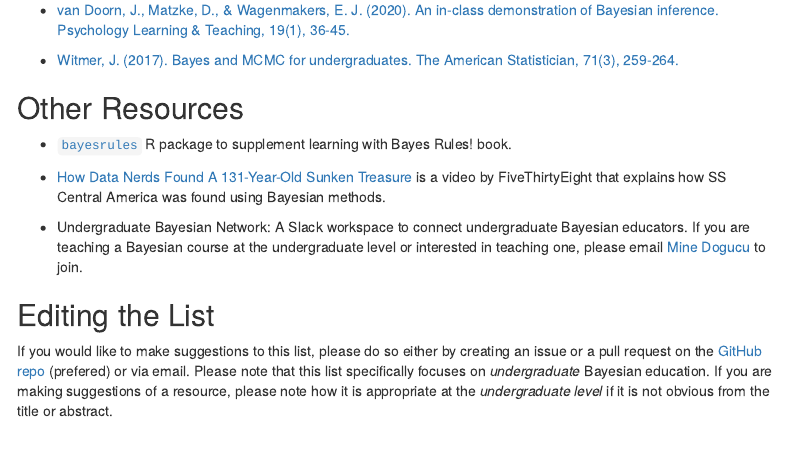
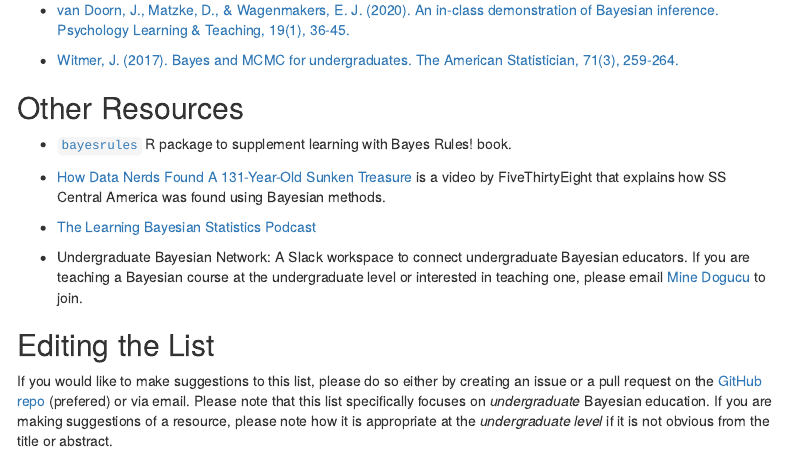
Before and after one commit to bayes-rules/undergrad-bayes, an R Markdown document (list.Rmd): the page in a window 1100 px wide, from 910 px down. Rendered offline with R 4.5, knitr and Pandoc, with nearby package versions; menus at the side of the page are left out.

Commit message:
add podcast

```diff
--- a/list.Rmd
+++ b/list.Rmd
@@ -61,6 +61,7 @@ Statistics curricula and how to do so. Journal of Statistics Education](https://
 
 - [How Data Nerds Found A 131-Year-Old Sunken Treasure](https://fivethirtyeight.com/features/how-data-nerds-found-a-131-year-old-sunken-treasure/) is a video by FiveThirtyEight that explains how SS Central America was found using Bayesian methods.
 
+- [The Learning Bayesian Statistics Podcast](https://www.learnbayesstats.com/)
 - Undergraduate Bayesian Network: A Slack workspace to connect undergraduate Bayesian educators. If you are teaching a Bayesian course at the undergraduate level or interested in teaching one, please email [Mine Dogucu](https://www.minedogucu.com) to join.
 
 
```
